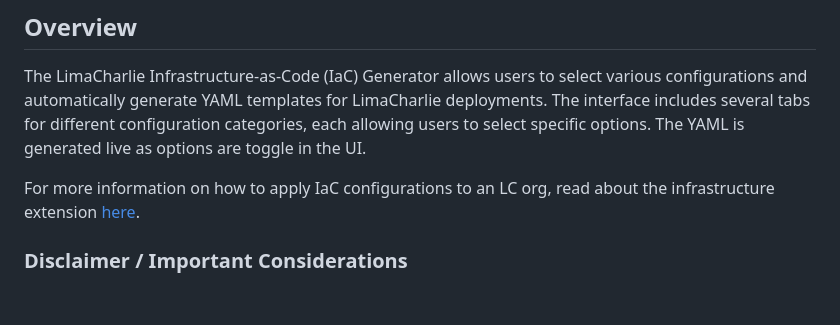
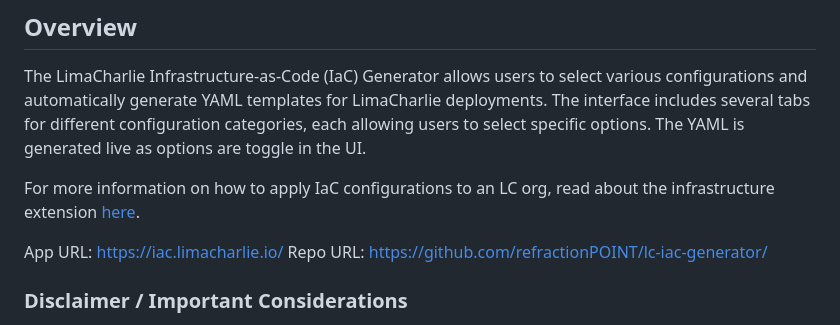
Before and after one commit to refractionPOINT/lc-iac-generator, a Markdown page: readme.md, the part around the change. GitHub-like rendering; blank space fills up the shorter version.

Commit message:
Update readme.md (#9)

```diff
--- a/readme.md
+++ b/readme.md
@@ -5,6 +5,9 @@
 The LimaCharlie Infrastructure-as-Code (IaC) Generator allows users to select various configurations and automatically generate YAML templates for LimaCharlie deployments. The interface includes several tabs for different configuration categories, each allowing users to select specific options. The YAML is generated live as options are toggle in the UI.
 
 For more information on how to apply IaC configurations to an LC org, read about the infrastructure extension [here](https://docs.limacharlie.io/docs/extensions-lc-extensions-infrastructure).
+
+App URL: https://iac.limacharlie.io/
+Repo URL: https://github.com/refractionPOINT/lc-iac-generator/
 
 ### Disclaimer / Important Considerations
 
```
